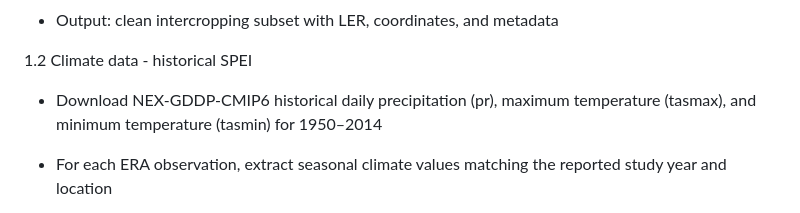
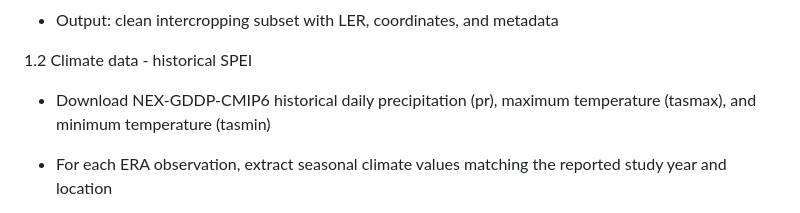
Before and after one commit to Namita-J/era_ler, a Markdown page: README.md, the part around the change. GitHub-like rendering.

```diff
--- a/README.md
+++ b/README.md
@@ -38,7 +38,7 @@ Stage 1 - Data Preparation
 
 1.2 Climate data - historical SPEI
 
-- Download NEX-GDDP-CMIP6 historical daily precipitation (pr), maximum temperature (tasmax), and minimum temperature (tasmin) for 1950–2014
+- Download NEX-GDDP-CMIP6 historical daily precipitation (pr), maximum temperature (tasmax), and minimum temperature (tasmin)
 
 - For each ERA observation, extract seasonal climate values matching the reported study year and location
 
```
